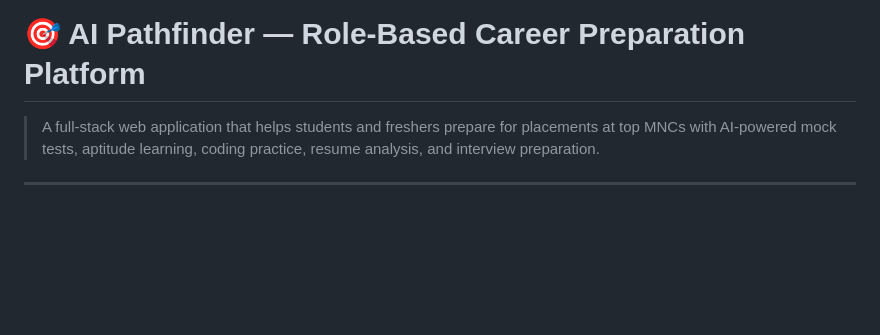
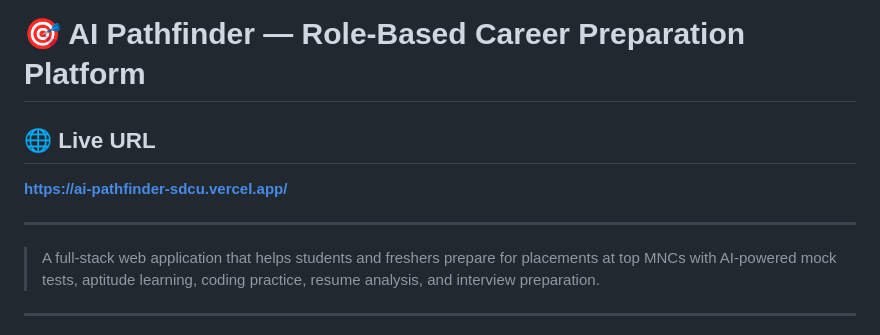
Before and after one commit to Manjushrinachimuthu/AI_Pathfinder, a Markdown page: README.md, the part around the change. GitHub-like rendering; blank space fills up the shorter version.

Commit message:
docs: add live deployment URL to README

```diff
--- a/README.md
+++ b/README.md
@@ -1,4 +1,9 @@
 # 🎯 AI Pathfinder — Role-Based Career Preparation Platform
+
+## 🌐 Live URL
+**[https://ai-pathfinder-sdcu.vercel.app/](https://ai-pathfinder-sdcu.vercel.app/)**
+
+---
 
 > A full-stack web application that helps students and freshers prepare for placements at top MNCs with AI-powered mock tests, aptitude learning, coding practice, resume analysis, and interview preparation.
 
```
